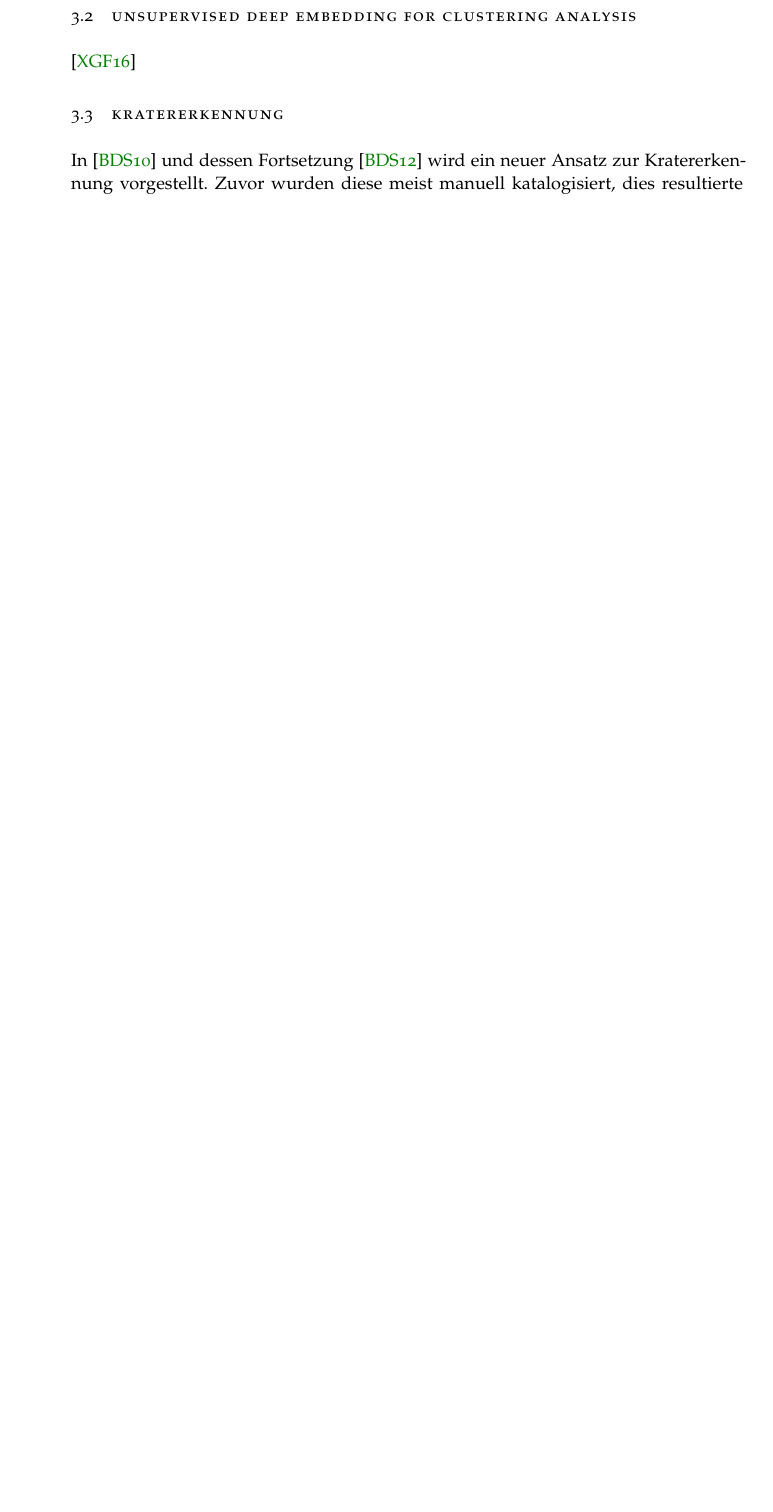
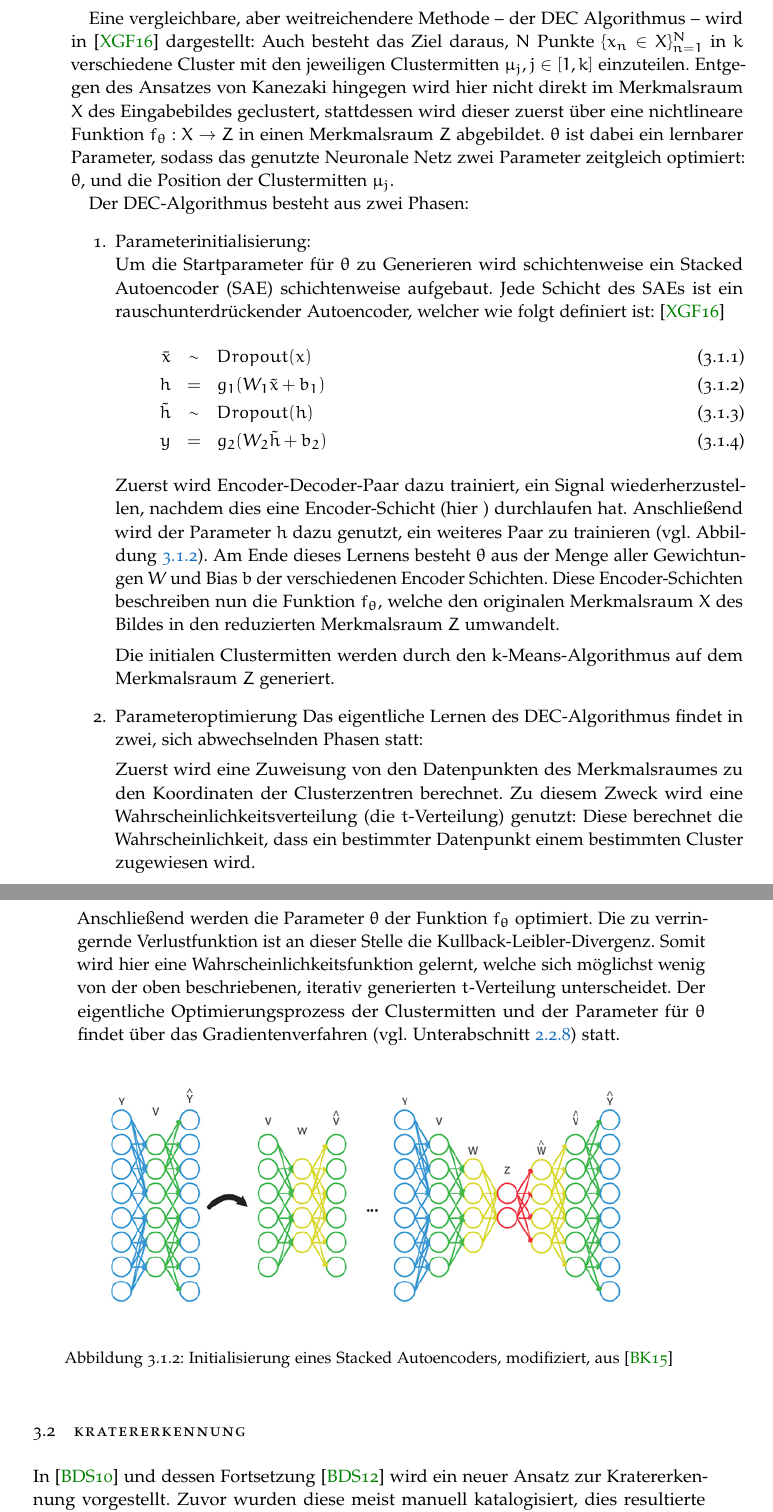
Before and after one commit to merlinscholz/bachelorsthesis, a LaTeX thesis (thesis/thesis_nomarginals.tex, which reads thesis/chapter/verwandtearbeiten.tex): part of page 28 of 44 before the commit and two parts of pages 28 and 29 of 46 after it, the two joined at a grey line, cut at the place of the change, the shorter picture padded with empty space. Compiled offline with pdfLaTeX.

Commit message:
thesis: Finally wrote about DEC

```diff
--- a/thesis/chapter/verwandtearbeiten.tex
+++ b/thesis/chapter/verwandtearbeiten.tex
@@ -22,9 +22,37 @@ Erreicht wird dieses Ziel durch einen iterativen Prozess, in welchem ein anfangs
 \end{figure}
 
 % TODO
-\section{Unsupervised Deep Embedding for Clustering Analysis}
-\label{sec:unsupervised_dec}
-\cite{junyuan_16}
+%\section{Unsupervised Deep Embedding for Clustering Analysis}
+%\label{sec:unsupervised_dec}
+Eine vergleichbare, aber weitreichendere Methode --~der DEC Algorithmus~-- wird in \cite{junyuan_16} dargestellt: Auch besteht das Ziel daraus, $N$ Punkte $\{x_n\in X\}_{n=1}^N$ in $k$ verschiedene Cluster mit den jeweiligen Clustermitten $\mu_j, j\in\left[1, k\right]$ einzuteilen. Entgegen des Ansatzes von Kanezaki hingegen wird hier nicht direkt im Merkmalsraum $X$ des Eingabebildes geclustert, stattdessen wird dieser zuerst über eine nichtlineare Funktion $f_\theta: X\rightarrow Z$ in einen Merkmalsraum $Z$ abgebildet. $\theta$ ist dabei ein lernbarer Parameter, sodass das genutzte Neuronale Netz zwei Parameter zeitgleich optimiert: $\theta$, und die Position der Clustermitten $\mu_j$.
+
+Der DEC-Algorithmus besteht aus zwei Phasen:
+\begin{enumerate}
+	\item Parameterinitialisierung:\\
+Um die Startparameter für $\theta$ zu Generieren wird schichtenweise ein Stacked Autoencoder (SAE) schichtenweise aufgebaut. Jede Schicht des SAEs ist ein rauschunterdrückender Autoencoder, welcher wie folgt definiert ist: \cite{junyuan_16}
+\begin{eqnarray}
+\bar{x}&\sim&Dropout(x)\\
+h &=& g_1(W_1\tilde{x}+b_1)\\
+\tilde{h} &\sim& Dropout(h)\\
+y &=& g_2(W_2\tilde{h}+b_2)
+\end{eqnarray}
+Zuerst wird Encoder-Decoder-Paar dazu trainiert, ein Signal wiederherzustellen, nachdem dies eine Encoder-Schicht (hier ) durchlaufen hat. Anschließend wird der Parameter $h$ dazu genutzt, ein weiteres Paar zu trainieren (\vgl \figurename~\ref{fig:sae}). Am Ende dieses Lernens besteht $\theta$ aus der Menge aller Gewichtungen $W$ und Bias $b$ der verschiedenen Encoder Schichten. Diese Encoder-Schichten beschreiben nun die Funktion $f_\theta$, welche den originalen Merkmalsraum $X$ des Bildes in den reduzierten Merkmalsraum $Z$ umwandelt.
+
+Die initialen Clustermitten werden durch den k-Means-Algorithmus auf dem Merkmalsraum $Z$ generiert.
+	\item Parameteroptimierung
+Das eigentliche Lernen des DEC-Algorithmus findet in zwei, sich abwechselnden Phasen statt:
+
+Zuerst wird eine Zuweisung von den Datenpunkten des Merkmalsraumes zu den Koordinaten der Clusterzentren berechnet. Zu diesem Zweck wird eine Wahrscheinlichkeitsverteilung (die $t$-Verteilung) genutzt: Diese berechnet die Wahrscheinlichkeit, dass ein bestimmter Datenpunkt einem bestimmten Cluster zugewiesen wird.
+
+Anschließend werden die Parameter $\theta$ der Funktion $f_\theta$ optimiert. Die zu verringernde Verlustfunktion ist an dieser Stelle die Kullback-Leibler-Divergenz. Somit wird hier eine Wahrscheinlichkeitsfunktion gelernt, welche sich möglichst wenig von der oben beschriebenen, iterativ generierten $t$-Verteilung unterscheidet. Der eigentliche Optimierungsprozess der Clustermitten und der Parameter für $\theta$ findet über das Gradientenverfahren (\vgl Unterabschnitt~\ref{ssec:gradientenverfahren}) statt.
+\end{enumerate}
+
+\begin{figure}[h!]
+	\centering
+	\includegraphics[width=.8\textwidth,keepaspectratio]{images/BK15_01.png}
+	\caption{Initialisierung eines Stacked Autoencoders, modifiziert, aus \cite{berniker_15}}
+	\label{fig:sae}
+\end{figure}
 
 \section{Kratererkennung}
 \label{sec:craterdetection}
```
Also changed, not shown: thesis/chapter/grundlagen.tex (+1 -4 lines), thesis/literatur.bib (+10 -1 lines), thesis/images/BK15_01.png (added), thesis/chapter/verwandtearbeiten.tex (4 more changed lines).
